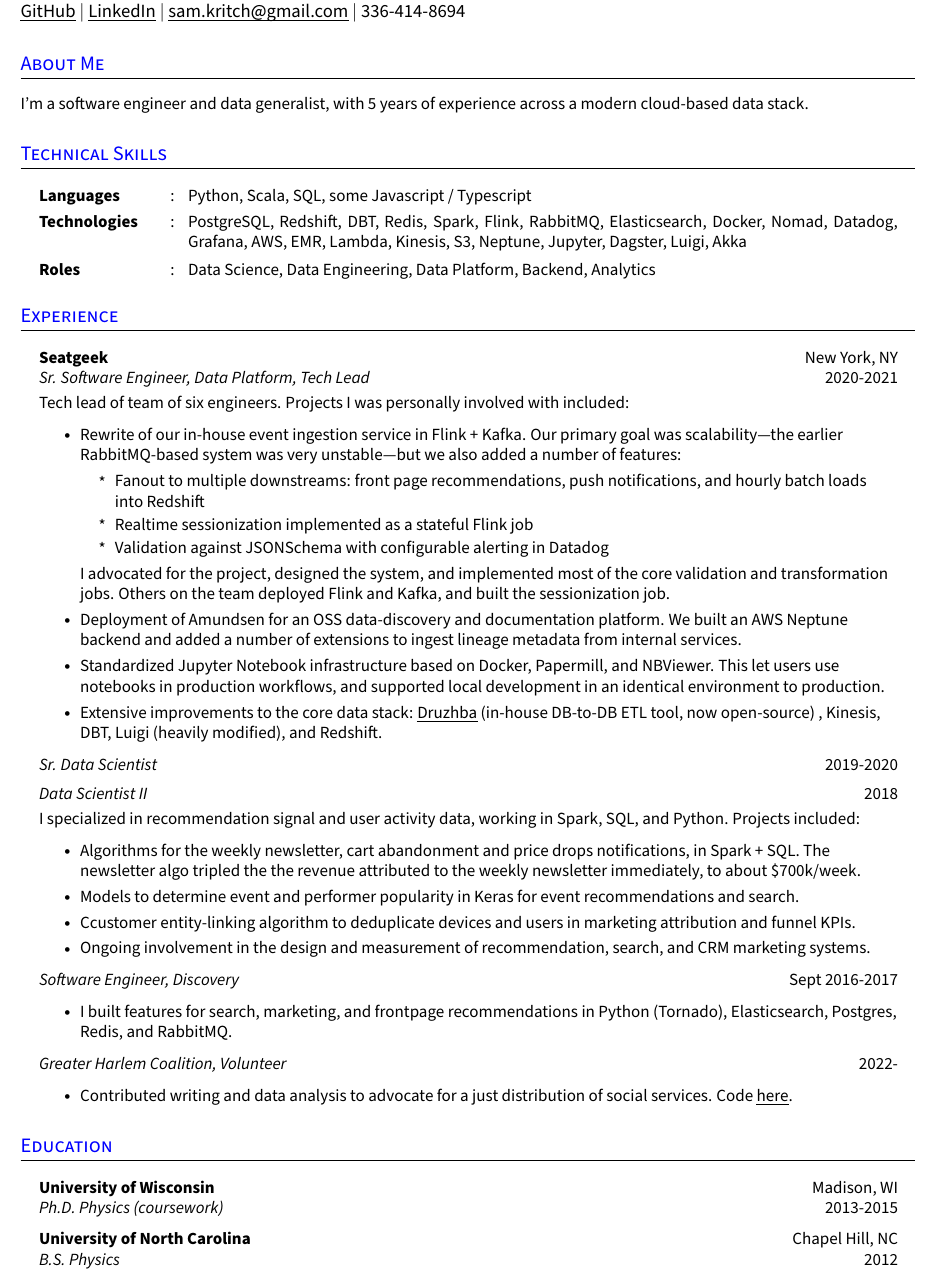
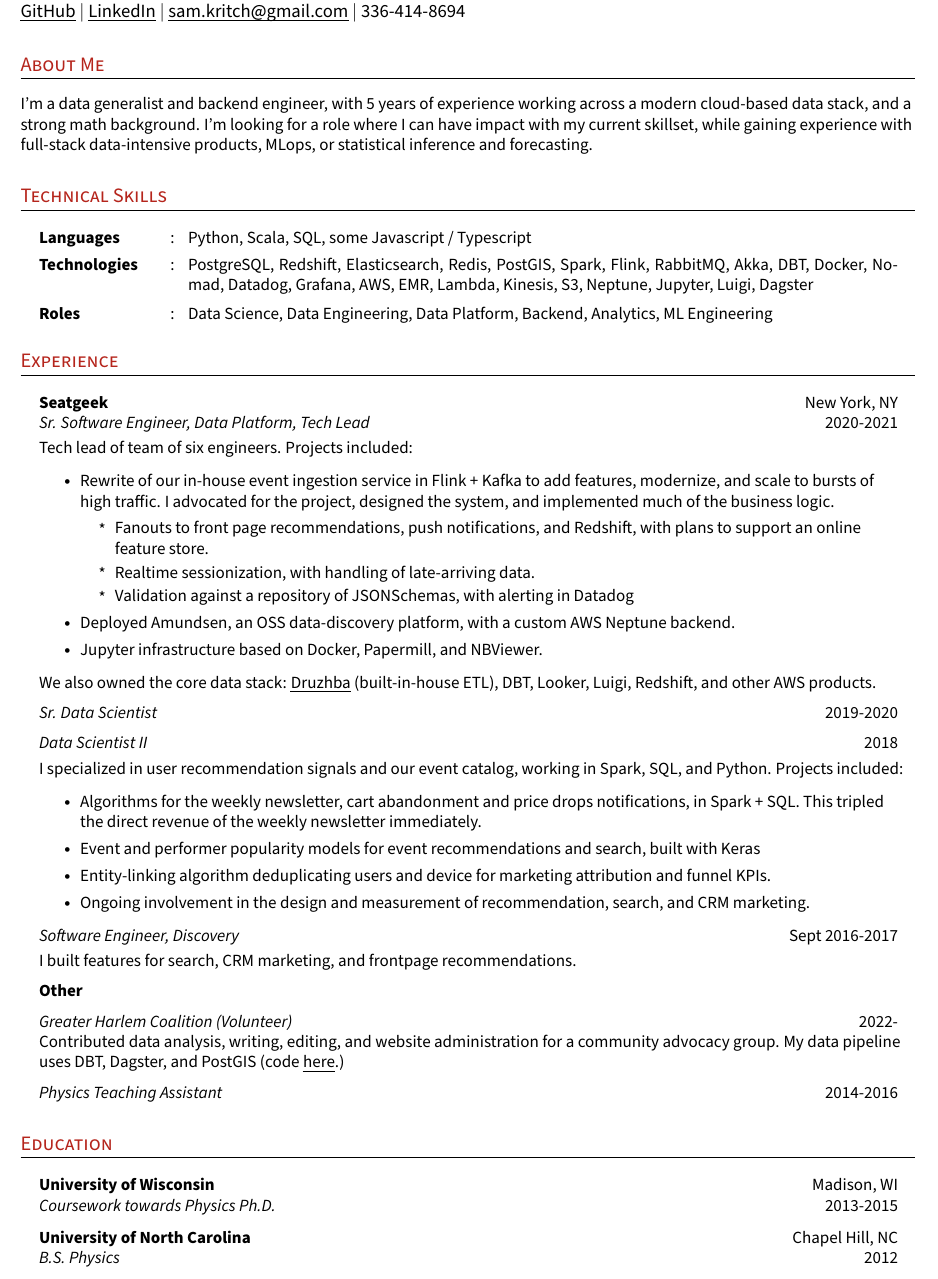
Before and after one commit to skritch/resume, a LaTeX CV (resume.tex): part of the page, cut so that both start at the same text. Compiled offline with pdfLaTeX.

Commit message:
Rearrange projects sectoin

```diff
--- a/resume.tex
+++ b/resume.tex
@@ -16,7 +16,7 @@
 
 \usepackage{titlesec} % provides an interface to sectioning commands i.e. custom elements
 
-\usepackage{color} % provides both foreground and background color management
+\usepackage[dvipsnames]{xcolor} % provides both foreground and background color management
 
 \usepackage{enumitem} % provides control over enumerate, itemize and description
 
@@ -35,10 +35,11 @@
 \usepackage[normalem]{ulem} % provides "\ul" (uline) command which will break at line breaks
 
 \usepackage[english]{babel} % provides culturally determined typographical rules for wide range of languages
+
 %-----------------------------------------
 
-\input glyphtounicode % converts glyph names to unicode
-\pdfgentounicode=1 % ensures pdfs generated are ats readable
+% \input glyphtounicode % converts glyph names to unicode
+% \pdfgentounicode=1 % ensures pdfs generated are ats readable
 
 %----------FONT OPTIONS-------------------
 \usepackage[default]{sourcesanspro} % uses the font source sans pro
@@ -84,7 +85,7 @@
 
 \titleformat{\section}
   {\scshape\large}{}
-    {0em}{\color{blue}}[\color{black}\titlerule\vspace{0pt}]
+    {0em}{\color{BrickRed}}[\color{black}\titlerule\vspace{0pt}]
 %-------------------------------------
 
 
@@ -116,6 +117,16 @@
   }
     \textbf{#1} & #2 & #3
   \end{tabular*}\vspace{-2pt}
+}
+
+\newcommand{\resumeSingleHeading}[1]{
+  \item\small{
+    \begin{tabular*}{0.96\textwidth}[t]{
+      l@{\extracolsep{\fill}}c@{\extracolsep{\fill}}r
+    }
+      \textbf{#1}
+    \end{tabular*}
+  }
 }
 
 % resumeTrioHeading renders three elements in three columns with second element being italicized and first element bolded, can be used for projects with three elements
@@ -177,7 +188,7 @@
 
 \section{About Me}
 \small{
-  I'm a software engineer and data generalist, with 5 years of experience across a modern cloud-based data stack.
+  I'm a data generalist and backend engineer, with 5 years of experience working across a modern cloud-based data stack, and a strong math background. I'm looking for a role where I can have impact with my current skillset, while gaining experience with full-stack data-intensive products, MLops, or statistical inference and forecasting.
 }
 %--------------------------------------------
 
@@ -188,8 +199,8 @@
 \section{Technical Skills}
   \resumeHeadingListStart{}
     \resumeSectionType{Languages}{:}{Python, Scala, SQL, some Javascript / Typescript}
-    \resumeSectionType{Technologies}{:}{PostgreSQL, Redshift, DBT, Redis, Spark, Flink, RabbitMQ, Elasticsearch, Docker, Nomad, Datadog, Grafana, AWS, EMR, Lambda, Kinesis, S3, Neptune, Jupyter, Dagster, Luigi, Akka}
-    \resumeSectionType{Roles}{:}{Data Science, Data Engineering, Data Platform, Backend, Analytics}
+    \resumeSectionType{Technologies}{:}{PostgreSQL, Redshift, Elasticsearch, Redis, PostGIS, Spark, Flink, RabbitMQ, Akka, DBT, Docker, Nomad, Datadog, Grafana, AWS, EMR, Lambda, Kinesis, S3, Neptune, Jupyter, Luigi, Dagster}
+    \resumeSectionType{Roles}{:}{Data Science, Data Engineering, Data Platform, Backend, Analytics, ML Engineering}
   \resumeHeadingListEnd{}
 %--------------------------------------------
 
@@ -202,41 +213,39 @@
   \resumeQuadHeading{Seatgeek}{New York, NY}
   {Sr. Software Engineer, Data Platform, Tech Lead}{2020-2021}
 
-  Tech lead of team of six engineers. Projects I was personally involved with included:
+  Tech lead of team of six engineers. Projects included:
   \resumeItemListStart{}
-    \resumeItem{Rewrite of our in-house event ingestion service in Flink + Kafka. Our primary goal was scalability—the earlier  RabbitMQ-based system was very unstable—but we also added a number of features:}
+    \resumeItem{Rewrite of our in-house event ingestion service in Flink + Kafka to add features, modernize, and scale to bursts of high traffic. I advocated for the project, designed the system, and implemented much of the business logic.}
     \resumeItemListStart{}
-    \resumeItem{Fanout to multiple downstreams: front page recommendations, push notifications, and hourly batch loads into Redshift}
-    \resumeItem{Realtime sessionization implemented as a stateful Flink job}
-    \resumeItem{Validation against JSONSchema with configurable alerting in Datadog}
+      \resumeItem{Fanouts to front page recommendations, push notifications, and Redshift, with plans to support an online feature store.}
+      \resumeItem{Realtime sessionization, with handling of late-arriving data.}
+      \resumeItem{Validation against a repository of JSONSchemas, with alerting in Datadog}
     \resumeItemListEnd{}
-    I advocated for the project, designed the system, and implemented most of the core validation and transformation jobs. Others on the team deployed Flink and Kafka, and built the sessionization job.
-    \resumeItem{Deployment of Amundsen for an OSS data-discovery and documentation platform. We built an AWS Neptune backend and added a number of extensions to ingest lineage metadata from internal services.}
-    \resumeItem{Standardized Jupyter Notebook infrastructure based on Docker, Papermill, and NBViewer. This let users use notebooks in production workflows, and supported local development in an identical environment to production.}
-    \resumeItem{Extensive improvements to the core data stack: \href{https://github.com/seatgeek/druzhba}{\uline{Druzhba}} (in-house DB-to-DB ETL tool, now open-source)}, Kinesis, DBT, Luigi (heavily modified), and Redshift.
+    \resumeItem{Deployed Amundsen, an OSS data-discovery platform, with a custom AWS Neptune backend.}
+    \resumeItem{Jupyter infrastructure based on Docker, Papermill, and NBViewer.}
+
   \resumeItemListEnd{}
+  We also owned the core data stack: \href{https://github.com/seatgeek/druzhba}{\uline{Druzhba}} (built-in-house ETL), DBT, Looker, Luigi, Redshift, and other AWS products.
 
   \resumeQuadHeadingChild{Sr. Data Scientist}{2019-2020}
   \resumeQuadHeadingChild{Data Scientist II}{2018}
 
- I specialized in recommendation signal and user activity data, working in Spark, SQL, and Python. Projects included:
+  I specialized in user recommendation signals and our event catalog, working in Spark, SQL, and Python. Projects included:
   \resumeItemListStart{}
-  \resumeItem{Algorithms for the weekly newsletter, cart abandonment and price drops notifications, in Spark + SQL. The newsletter algo tripled the the revenue attributed to the weekly newsletter immediately, to about \$700k/week.}
-    \resumeItem{Models to determine event and performer popularity in Keras for event recommendations and search.}
-    \resumeItem{Ccustomer entity-linking algorithm to deduplicate devices and users in marketing attribution and funnel KPIs.}
-    \resumeItem{Ongoing involvement in the design and measurement of recommendation, search, and CRM marketing systems.}
+  \resumeItem{Algorithms for the weekly newsletter, cart abandonment and price drops notifications, in Spark + SQL. This tripled the direct revenue of the weekly newsletter immediately.}
+  \resumeItem{Event and performer popularity models for event recommendations and search, built with Keras}
+  \resumeItem{Entity-linking algorithm deduplicating users and device for marketing attribution and funnel KPIs.}
+  \resumeItem{Ongoing involvement in the design and measurement of recommendation, search, and CRM marketing.}
   \resumeItemListEnd{}
 
   \resumeQuadHeadingChild{Software Engineer, Discovery}{Sept 2016-2017}
-  \resumeItemListStart{}
-  \resumeItem{I built features for search, marketing, and frontpage recommendations in Python (Tornado), Elasticsearch, Postgres, Redis, and RabbitMQ.}
-  \resumeItemListEnd{}
 
+  I built features for search, CRM marketing, and frontpage recommendations.
 
-  \resumeQuadHeadingChild{Greater Harlem Coalition, Volunteer}{2022-}
-  \resumeItemListStart{}
-  \resumeItem{Contributed writing and data analysis to advocate for a just distribution of social services. Code \href{https://github.com/skritch/ghc-analysis}{\uline{here}}.}
-  \resumeItemListEnd{}
+  \resumeSingleHeading{Other}
+  \resumeQuadHeadingChild{Greater Harlem Coalition (Volunteer)}{2022-}
+  Contributed data analysis, writing, editing, and website administration for a community advocacy group. My data pipeline uses DBT, Dagster, and PostGIS (code \href{https://github.com/skritch/ghc-analysis}{\uline{here}}.)
+  \resumeQuadHeadingChild{Physics Teaching Assistant}{2014-2016}
 \resumeHeadingListEnd{}
 %---------------------------------------------
 
@@ -244,12 +253,11 @@
 
 
 %-----------EDUCATION-------------------------
-% Mention your CGPA, if its good, in the first row of second column
 
 \section{Education}
   \resumeHeadingListStart{}
     \resumeQuadHeading{University of Wisconsin}{Madison, WI}
-    {Ph.D. Physics (coursework)}{2013-2015}
+    {Coursework towards Physics Ph.D.}{2013-2015}
     \resumeQuadHeading{University of North Carolina}{Chapel Hill, NC}
     {B.S. Physics}{2012}
   \resumeHeadingListEnd{}
```
Also changed, not shown: resume.pdf.
